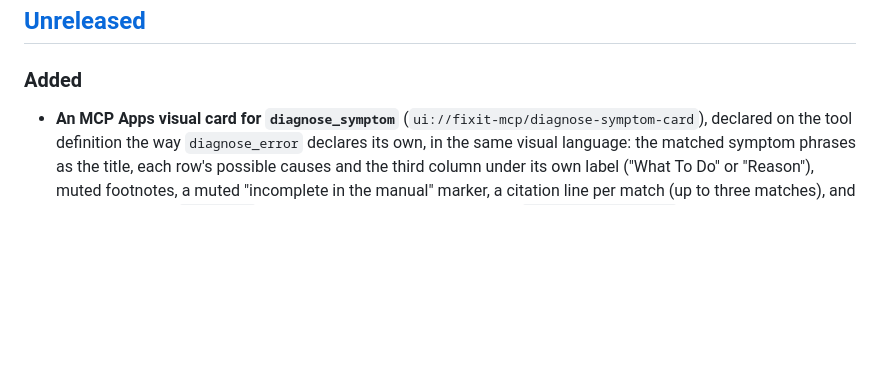
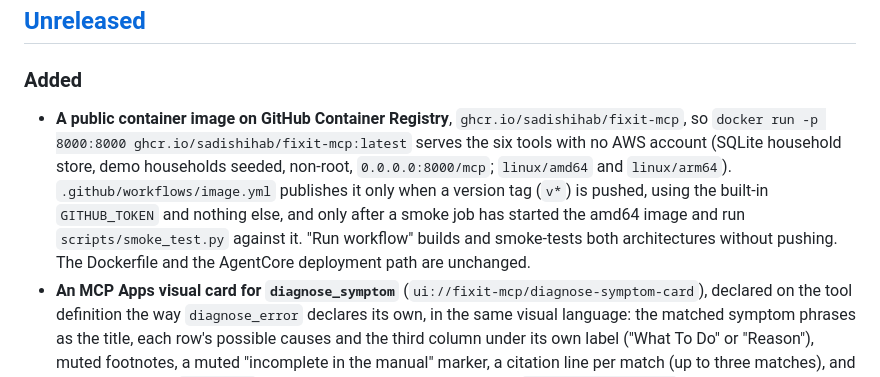
Before and after one commit to sadishihab/fixit-mcp, a Markdown page: CHANGELOG.md, the part around the change. Drawn GitHub-style; blank space fills up the shorter version.

```diff
--- a/CHANGELOG.md
+++ b/CHANGELOG.md
@@ -9,6 +9,7 @@ and this project adheres to [Semantic Versioning](https://semver.org/spec/v2.0.0
 
 ### Added
 
+- **A public container image on GitHub Container Registry**, `ghcr.io/sadishihab/fixit-mcp`, so `docker run -p 8000:8000 ghcr.io/sadishihab/fixit-mcp:latest` serves the six tools with no AWS account (SQLite household store, demo households seeded, non-root, `0.0.0.0:8000/mcp`; `linux/amd64` and `linux/arm64`). `.github/workflows/image.yml` publishes it only when a version tag (`v*`) is pushed, using the built-in `GITHUB_TOKEN` and nothing else, and only after a smoke job has started the amd64 image and run `scripts/smoke_test.py` against it. "Run workflow" builds and smoke-tests both architectures without pushing. The Dockerfile and the AgentCore deployment path are unchanged.
 - **An MCP Apps visual card for `diagnose_symptom`** (`ui://fixit-mcp/diagnose-symptom-card`), declared on the tool definition the way `diagnose_error` declares its own, in the same visual language: the matched symptom phrases as the title, each row's possible causes and the third column under its own label ("What To Do" or "Reason"), muted footnotes, a muted "incomplete in the manual" marker, a citation line per match (up to three matches), and muted states for `not_found` (with the manual's nearest phrases), `ambiguous_appliance` and the `appliance_registered: false` notice. No click handlers, no external resources, every field escaped.
 
 ### Changed
```
Also changed, not shown: README.md (+47 -0 lines).
